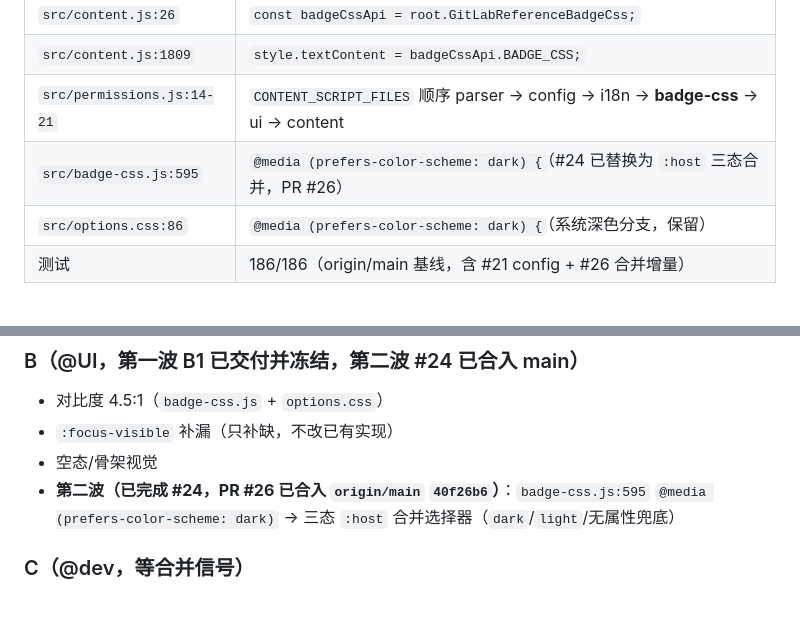
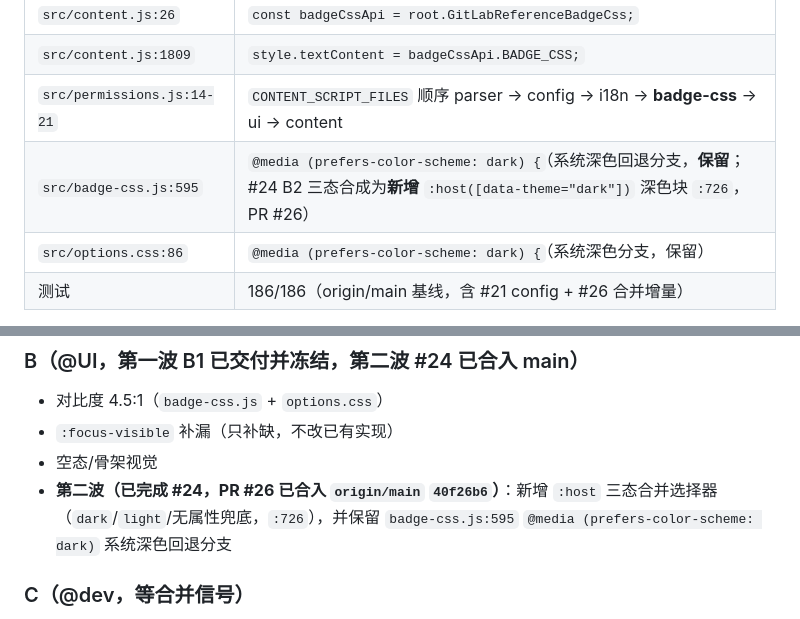
Before and after one commit to jason1105/chrome-show-issue-and-mr-no, a Markdown page: docs/wave1-implementation-baseline.md, 2 parts joined by grey strips. GitHub-like rendering.

Commit message:
docs(wave1): correct badge-css.js:595 theme-split fact statement
- L17: badge-css.js:595 @media (prefers-color-scheme: dark) 是"保留"的系统深色回退分支，
  #24 B2 是"新增" :host([data-theme="dark"]) 深色块 :726，而非"替换" @media（PR #26 实测）
- L57: 第二波 #24 措辞同步为"新增 :host 三态 + 保留 :595 @media 回退分支"

Co-Authored-By: Claude Code <noreply@anthropic.com>

```diff
--- a/docs/wave1-implementation-baseline.md
+++ b/docs/wave1-implementation-baseline.md
@@ -14,7 +14,7 @@
 | `src/content.js:26` | `const badgeCssApi = root.GitLabReferenceBadgeCss;` |
 | `src/content.js:1809` | `style.textContent = badgeCssApi.BADGE_CSS;` |
 | `src/permissions.js:14-21` | `CONTENT_SCRIPT_FILES` 顺序 parser → config → i18n → **badge-css** → ui → content |
-| `src/badge-css.js:595` | `@media (prefers-color-scheme: dark) {`（#24 已替换为 `:host` 三态合并，PR #26） |
+| `src/badge-css.js:595` | `@media (prefers-color-scheme: dark) {`（系统深色回退分支，**保留**；#24 B2 三态合成为**新增** `:host([data-theme="dark"])` 深色块 `:726`，PR #26） |
 | `src/options.css:86` | `@media (prefers-color-scheme: dark) {`（系统深色分支，保留） |
 | 测试 | 186/186（origin/main 基线，含 #21 config + #26 合并增量） |
 
@@ -54,7 +54,7 @@
 - 对比度 4.5:1（`badge-css.js` + `options.css`）
 - `:focus-visible` 补漏（只补缺，不改已有实现）
 - 空态/骨架视觉
-- **第二波（已完成 #24，PR #26 已合入 `origin/main` `40f26b6`）**：`badge-css.js:595` `@media (prefers-color-scheme: dark)` → 三态 `:host` 合并选择器（`dark`/`light`/无属性兜底）
+- **第二波（已完成 #24，PR #26 已合入 `origin/main` `40f26b6`）**：新增 `:host` 三态合并选择器（`dark`/`light`/无属性兜底，`:726`），并保留 `badge-css.js:595` `@media (prefers-color-scheme: dark)` 系统深色回退分支
 
 ### C（@dev，等合并信号）
 - 主题探测：探测 GitLab `gl-dark`/`data-theme`，给 shadow host 打 `data-theme="dark"|"light"`，确定性默认值，不留无属性悬浮态；属性名固定 `data-theme`，禁自造别名。
```
